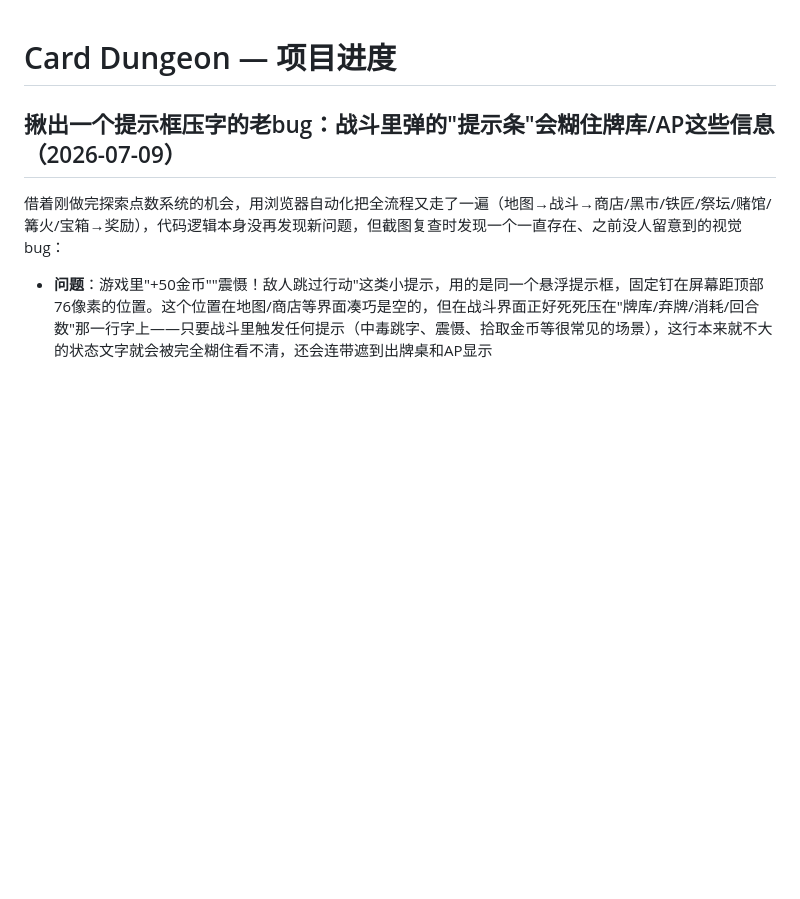
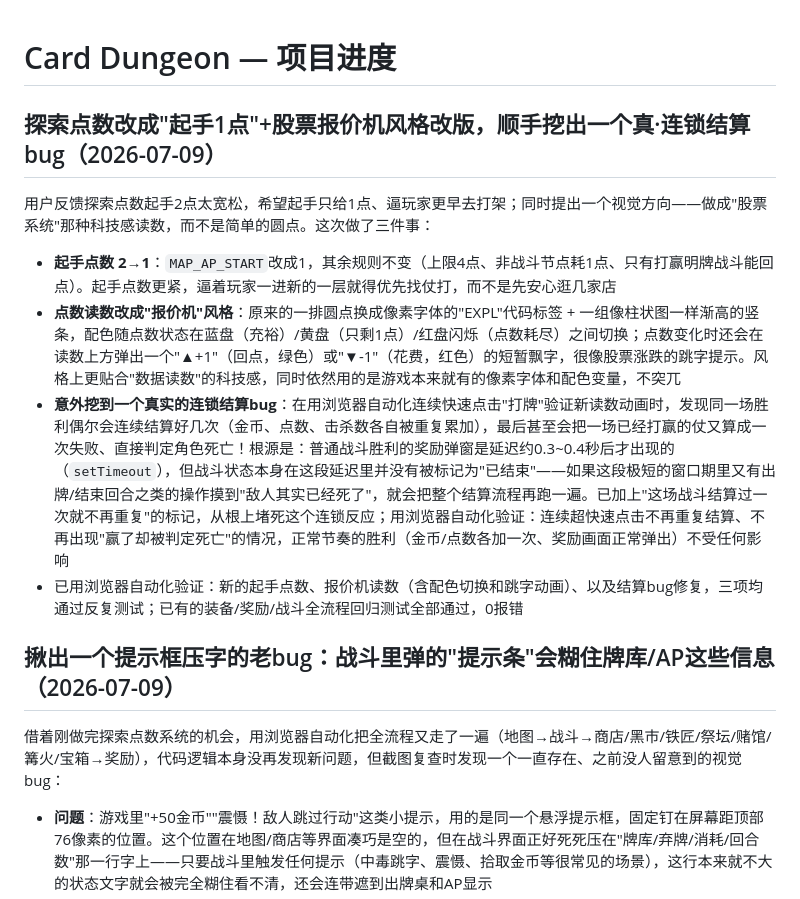
Before and after one commit to hua26111222/Card-Dungeon, a Markdown page: PROJECT_SUMMARY.md, the part around the change. Rendered like a GitHub page; blank space fills up the shorter version.

Commit message:
Auto sync - 2026-07-09 15:08

```diff
--- a/PROJECT_SUMMARY.md
+++ b/PROJECT_SUMMARY.md
@@ -1,4 +1,11 @@
 # Card Dungeon — 项目进度
+
+## 探索点数改成"起手1点"+股票报价机风格改版，顺手挖出一个真·连锁结算bug（2026-07-09）
+用户反馈探索点数起手2点太宽松，希望起手只给1点、逼玩家更早去打架；同时提出一个视觉方向——做成"股票系统"那种科技感读数，而不是简单的圆点。这次做了三件事：
+- **起手点数 2→1**：`MAP_AP_START`改成1，其余规则不变（上限4点、非战斗节点耗1点、只有打赢明牌战斗能回点）。起手点数更紧，逼着玩家一进新的一层就得优先找仗打，而不是先安心逛几家店
+- **点数读数改成"报价机"风格**：原来的一排圆点换成像素字体的"EXPL"代码标签 + 一组像柱状图一样渐高的竖条，配色随点数状态在蓝盘（充裕）/黄盘（只剩1点）/红盘闪烁（点数耗尽）之间切换；点数变化时还会在读数上方弹出一个"▲+1"（回点，绿色）或"▼-1"（花费，红色）的短暂飘字，很像股票涨跌的跳字提示。风格上更贴合"数据读数"的科技感，同时依然用的是游戏本来就有的像素字体和配色变量，不突兀
+- **意外挖到一个真实的连锁结算bug**：在用浏览器自动化连续快速点击"打牌"验证新读数动画时，发现同一场胜利偶尔会连续结算好几次（金币、点数、击杀数各自被重复累加），最后甚至会把一场已经打赢的仗又算成一次失败、直接判定角色死亡！根源是：普通战斗胜利的奖励弹窗是延迟约0.3~0.4秒后才出现的（`setTimeout`），但战斗状态本身在这段延迟里并没有被标记为"已结束"——如果这段极短的窗口期里又有出牌/结束回合之类的操作摸到"敌人其实已经死了"，就会把整个结算流程再跑一遍。已加上"这场战斗结算过一次就不再重复"的标记，从根上堵死这个连锁反应；用浏览器自动化验证：连续超快速点击不再重复结算、不再出现"赢了却被判定死亡"的情况，正常节奏的胜利（金币/点数各加一次、奖励画面正常弹出）不受任何影响
+- 已用浏览器自动化验证：新的起手点数、报价机读数（含配色切换和跳字动画）、以及结算bug修复，三项均通过反复测试；已有的装备/奖励/战斗全流程回归测试全部通过，0报错
 
 ## 揪出一个提示框压字的老bug：战斗里弹的"提示条"会糊住牌库/AP这些信息（2026-07-09）
 借着刚做完探索点数系统的机会，用浏览器自动化把全流程又走了一遍（地图→战斗→商店/黑市/铁匠/祭坛/赌馆/篝火/宝箱→奖励），代码逻辑本身没再发现新问题，但截图复查时发现一个一直存在、之前没人留意到的视觉bug：
```
